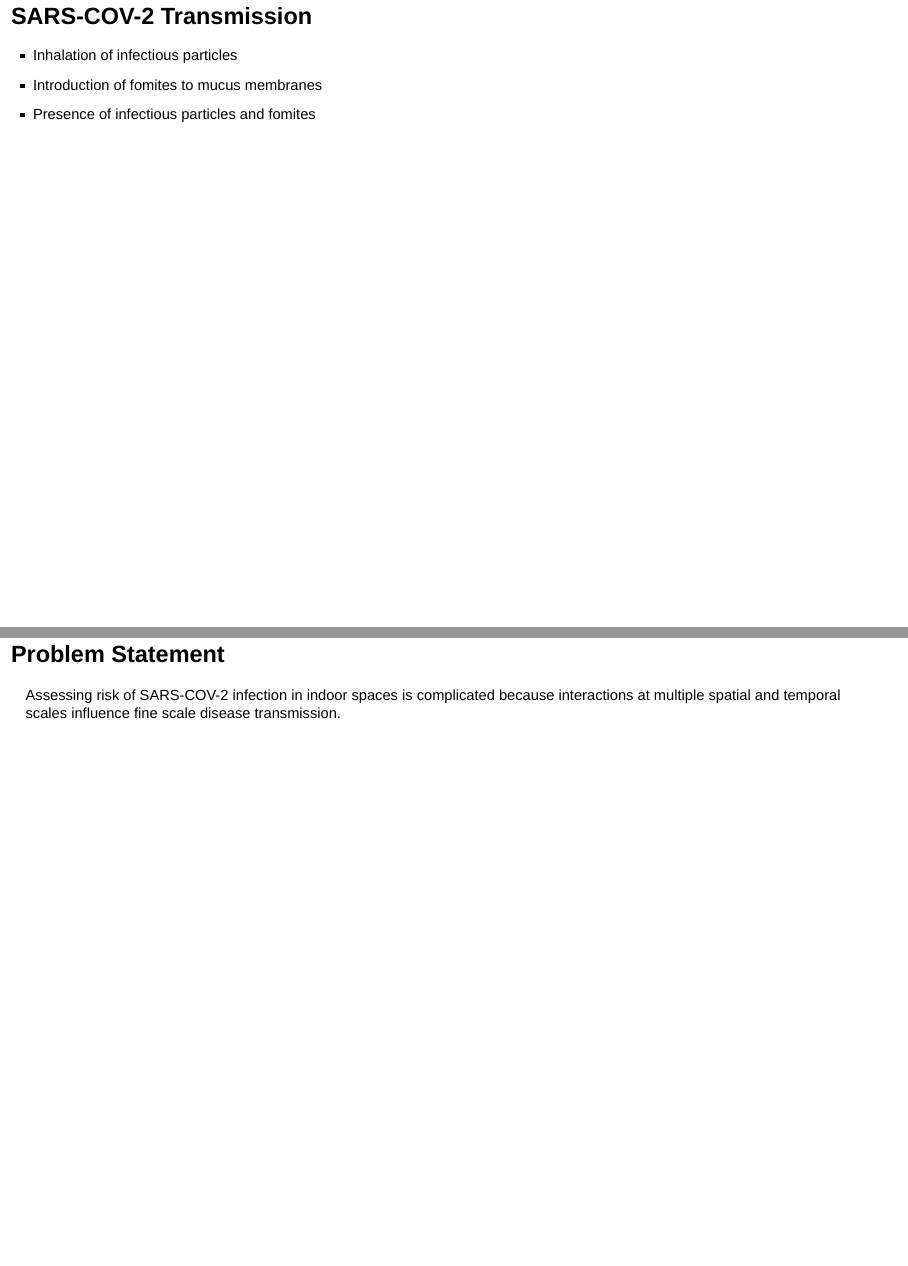
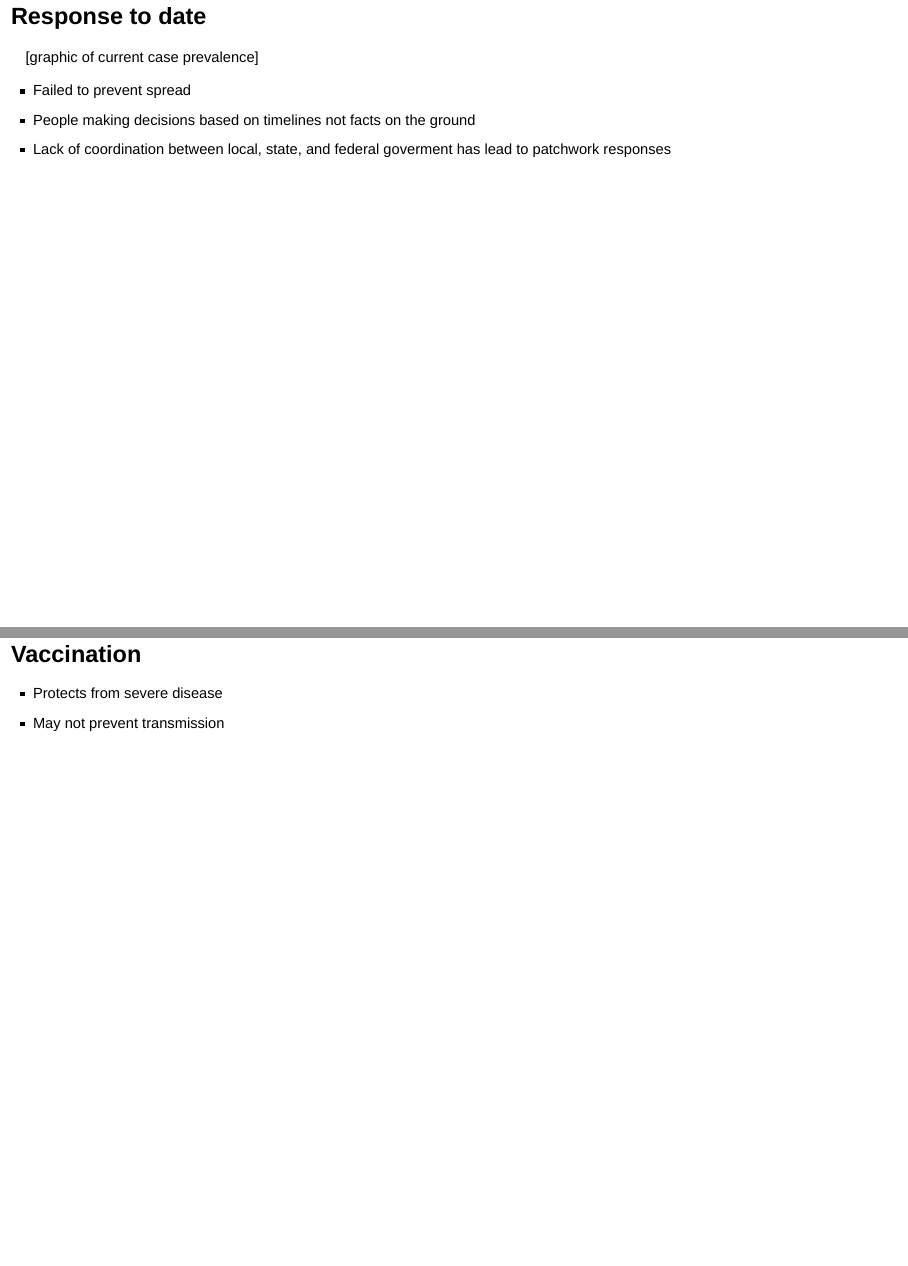
Before and after one commit to PlusOneData/NetworkInfection, an R Markdown document (NASN_Presentation/NASN_presentation.Rmd): pages 5 and 7 of 19 before the commit and pages 5 and 8 of 21 after it, joined at a grey line. Rendered offline with R 4.5, knitr and Pandoc, with nearby package versions; drawn as Slidy slides in place of the format the file asks for.

Commit message:
updated content in slides

```diff
--- a/NASN_Presentation/NASN_presentation.Rmd
+++ b/NASN_Presentation/NASN_presentation.Rmd
@@ -15,6 +15,14 @@ output:
 
 ![model diagram](./img/modelDiagram.png)
 
+## Response to date
+
+[graphic of current case prevalence]
+
+- Failed to prevent spread
+- People making decisions based on timelines not facts on the ground
+- Lack of coordination between local, state, and federal goverment has lead to patchwork responses
+
 ## SARS-COV-2 Transmission
 
 - Inhalation of infectious particles
@@ -27,6 +35,11 @@ output:
 ![hierarchy of controls](https://aghealth.ucdavis.edu/sites/g/files/dgvnsk261/files/inline-images/Hierarchy%20of%20Controls.jpg)
 
 *Image produced by University of California Davis*
+
+## Vaccination
+
+- Protects from severe disease
+- May not prevent transmission
 
 ## Problem Statement
 
```
